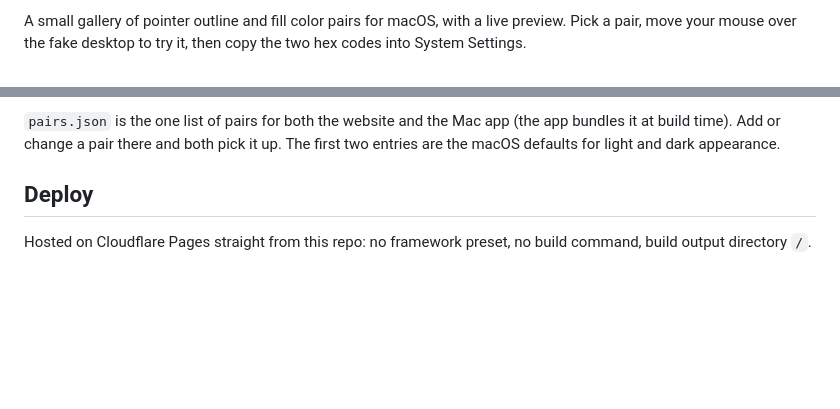
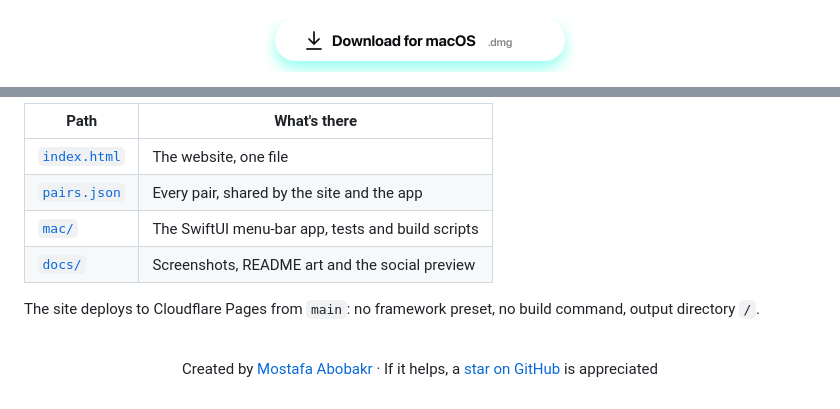
Before and after one commit to mustafaabobakr/macos-pointer-colors, a Markdown page: README.md, 2 parts joined by grey strips. Rendered like a GitHub page; pictures changed too: docs/readme-download.png (added); blank space fills up the shorter version.

Commit message:
README redesign with generated art; arrow cursor in the Mac section

```diff
--- a/README.md
+++ b/README.md
@@ -4,3 +12,5 @@
 
-A small gallery of pointer outline and fill color pairs for macOS, with a live preview. Pick a pair, move your mouse over the fake desktop to try it, then copy the two hex codes into System Settings.
+<p align="center">
+  <a href="https://github.com/mustafaabobakr/macos-pointer-colors/releases/latest/download/Pointer-Colors.dmg"><img src="docs/readme-download.png" alt="Download for macOS (.dmg)" width="310"></a>
+</p>
 
@@ -61,6 +119,15 @@ Then open http://localhost:8000.
 
-`pairs.json` is the one list of pairs for both the website and the Mac app (the app bundles it at build time). Add or change a pair there and both pick it up. The first two entries are the macOS defaults for light and dark appearance.
+| Path | What's there |
+| --- | --- |
+| [`index.html`](index.html) | The website, one file |
+| [`pairs.json`](pairs.json) | Every pair, shared by the site and the app |
+| [`mac/`](mac) | The SwiftUI menu-bar app, tests and build scripts |
+| [`docs/`](docs) | Screenshots, README art and the social preview |
 
-## Deploy
+The site deploys to Cloudflare Pages from `main`: no framework preset, no build command, output directory `/`.
 
-Hosted on Cloudflare Pages straight from this repo: no framework preset, no build command, build output directory `/`.
+<br>
+
+<p align="center">
+  Created by <a href="https://github.com/mustafaabobakr">Mostafa Abobakr</a> · If it helps, a <a href="https://github.com/mustafaabobakr/macos-pointer-colors">star on GitHub</a> is appreciated
+</p>
```
Also changed, not shown: other parts of README.md (+94 -38 lines), docs/readme-hero.png (added), 4 other files.
